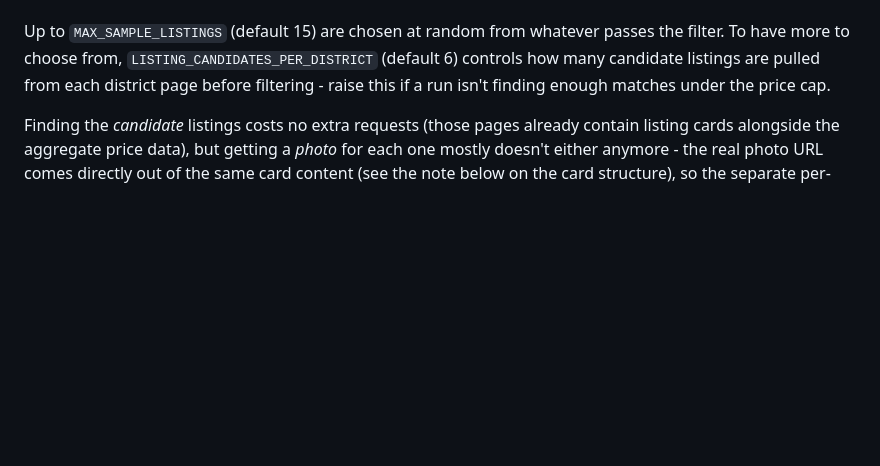
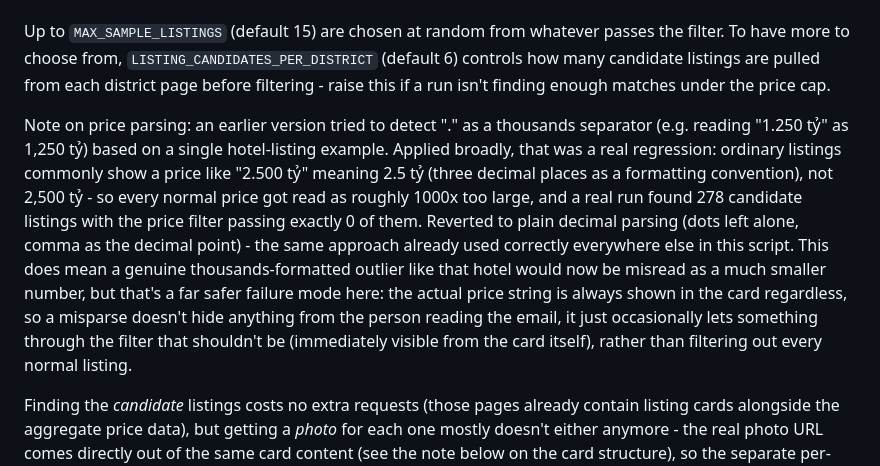
Before and after one commit to tuongphantrue/house-price-emailer, a Markdown page: README.md, the part around the change. Drawn GitHub-style; blank space fills up the shorter version.

```diff
--- a/README.md
+++ b/README.md
@@ -115,6 +115,24 @@ whatever passes the filter. To have more to choose from,
 `LISTING_CANDIDATES_PER_DISTRICT` (default 6) controls how many
 candidate listings are pulled from each district page before filtering -
 raise this if a run isn't finding enough matches under the price cap.
+
+Note on price parsing: an earlier version tried to detect "." as a
+thousands separator (e.g. reading "1.250 tỷ" as 1,250 tỷ) based on a
+single hotel-listing example. Applied broadly, that was a real
+regression: ordinary listings commonly show a price like "2.500 tỷ"
+meaning 2.5 tỷ (three decimal places as a formatting convention), not
+2,500 tỷ - so every normal price got read as roughly 1000x too large,
+and a real run found 278 candidate listings with the price filter
+passing exactly 0 of them. Reverted to plain decimal parsing (dots left
+alone, comma as the decimal point) - the same approach already used
+correctly everywhere else in this script. This does mean a genuine
+thousands-formatted outlier like that hotel would now be misread as a
+much smaller number, but that's a far safer failure mode here: the
+actual price string is always shown in the card regardless, so a
+misparse doesn't hide anything from the person reading the email, it
+just occasionally lets something through the filter that shouldn't be
+(immediately visible from the card itself), rather than filtering out
+every normal listing.
 
 Finding the *candidate* listings costs no extra requests (those pages
 already contain listing cards alongside the aggregate price data), but
```
